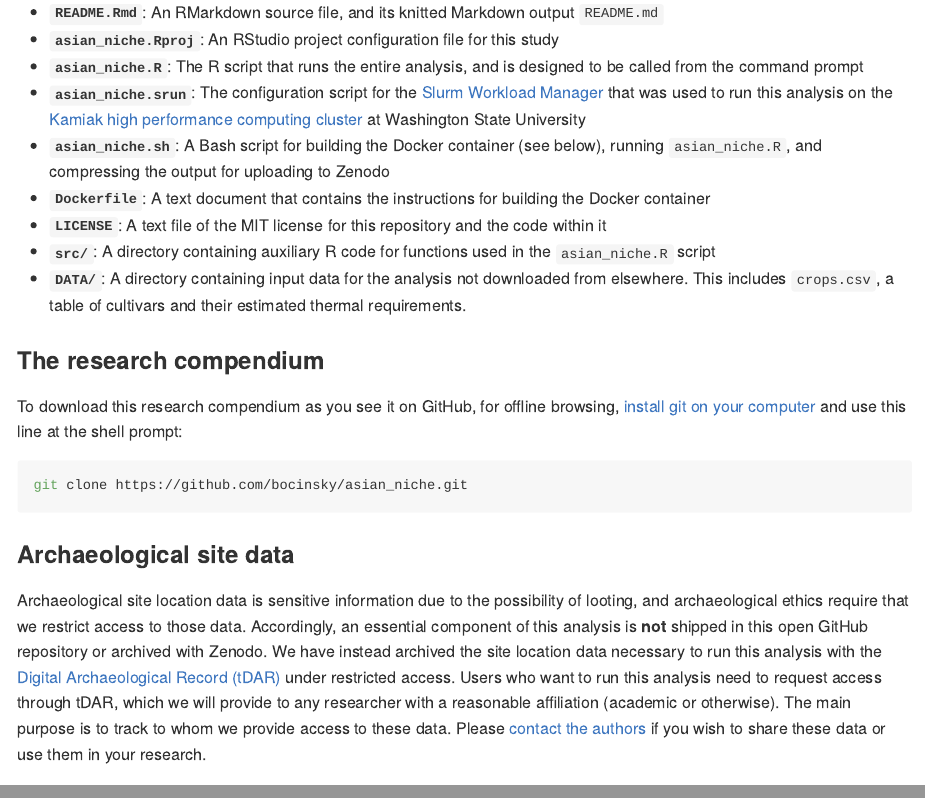
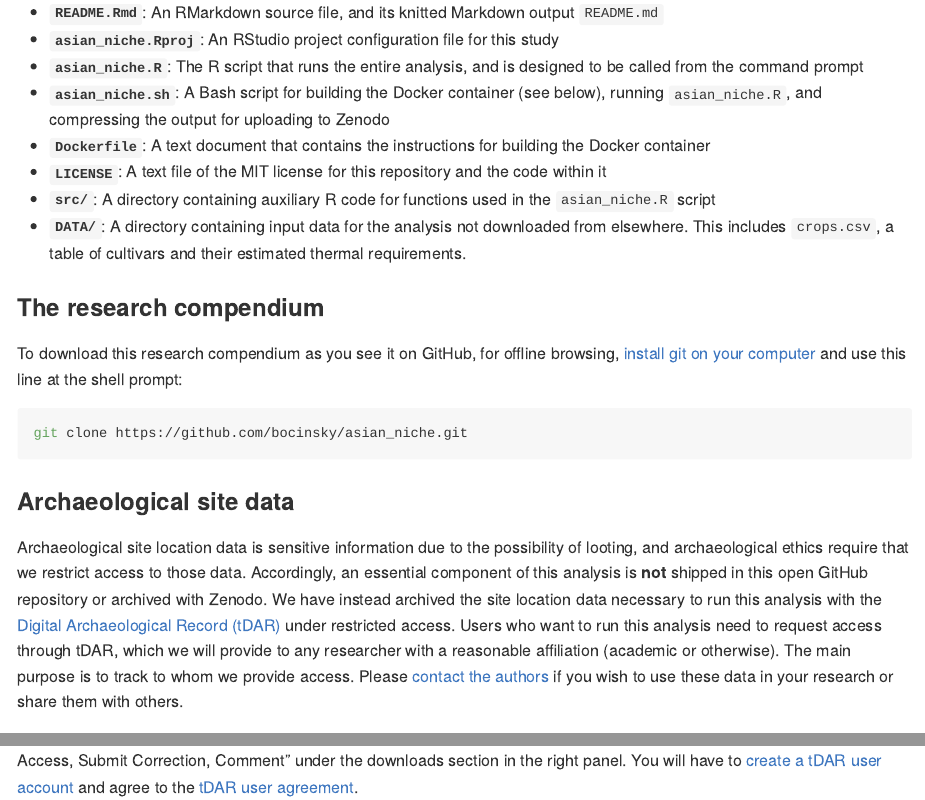
Before and after one commit to jguedes81/asian_niche-1, an R Markdown document (README.Rmd): the page in a window 1100 px wide, from 620 px down, and a second part further down, joined at a grey line. Rendered offline with R 4.5, knitr and Pandoc, with nearby package versions; some code elsewhere in the file could not run offline; a font, style sheet, LaTeX package, included part or bibliography that could not be used is replaced or left out; badge pictures from the web are left out.

Commit message:
Updated Readme

````diff
--- a/README.Rmd
+++ b/README.Rmd
@@ -41,7 +41,6 @@ This repository is a research compendium for d'Alpoim Guedes and Bocinsky (in re
 - **`README.Rmd`**: An RMarkdown source file, and its knitted Markdown output `README.md`
 - **`asian_niche.Rproj`**: An RStudio project configuration file for this study
 - **`asian_niche.R`**: The R script that runs the entire analysis, and is designed to be called from the command prompt
-- **`asian_niche.srun`**: The configuration script for the [Slurm Workload Manager](https://slurm.schedmd.com/) that was used to run this analysis on the [Kamiak high performance computing cluster](https://hpc.wsu.edu/) at Washington State University
 - **`asian_niche.sh`**: A Bash script for building the Docker container (see below), running `asian_niche.R`, and compressing the output for uploading to Zenodo
 - **`Dockerfile`**: A text document that contains the instructions for building the Docker container
 - **`LICENSE`**: A text file of the MIT license for this repository and the code within it
@@ -56,7 +55,7 @@ git clone https://github.com/bocinsky/asian_niche.git
 ```
 
 ### Archaeological site data
-Archaeological site location data is sensitive information due to the possibility of looting, and archaeological ethics require that we restrict access to those data. Accordingly, an essential component of this analysis is **not** shipped in this open GitHub repository or archived with Zenodo. We have instead archived the site location data necessary to run this analysis with the [Digital Archaeological Record (tDAR)](https://www.tdar.org/) under restricted access. Users who want to run this analysis need to request access through tDAR, which we will provide to any researcher with a reasonable affiliation (academic or otherwise). The main purpose is to track to whom we provide access to these data. Please [contact the authors](mailto:bocinsky@gmail.com,jadeguedes@gmail.com) if you wish to share these data or use them in your research.
+Archaeological site location data is sensitive information due to the possibility of looting, and archaeological ethics require that we restrict access to those data. Accordingly, an essential component of this analysis is **not** shipped in this open GitHub repository or archived with Zenodo. We have instead archived the site location data necessary to run this analysis with the [Digital Archaeological Record (tDAR)](https://www.tdar.org/) under restricted access. Users who want to run this analysis need to request access through tDAR, which we will provide to any researcher with a reasonable affiliation (academic or otherwise). The main purpose is to track to whom we provide access. Please [contact the authors](mailto:bocinsky@gmail.com,jadeguedes@gmail.com) if you wish to use these data in your research or share them with others.
 
 The data are available through tDAR at the following DOI: [10.6067/XCV8MK6G05](https://doi.org/10.6067/XCV8MK6G05). Please go to the site and select "Request Access, Submit Correction, Comment" under the downloads section in the right panel. You will have to [create a tDAR user account](https://core.tdar.org/account/new) and agree to the [tDAR user agreement](https://www.tdar.org/about/policies/terms-of-use/).
 
````
Also changed, not shown: README.md, README.Rmd (2 more changed lines).
